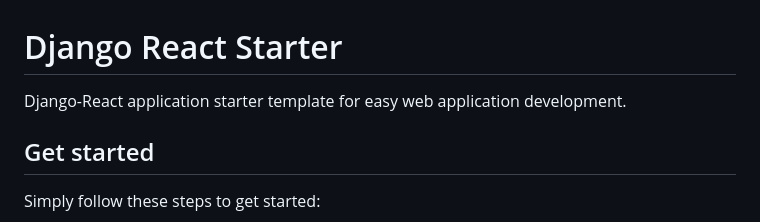
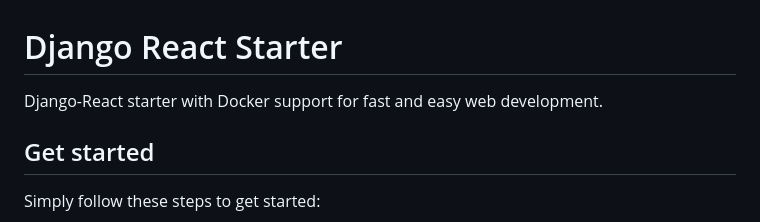
Before and after one commit to Jordan-Kowal/django-react-starter, a Markdown page: README.md, the part around the change. Drawn GitHub-style.

```diff
--- a/README.md
+++ b/README.md
@@ -1,6 +1,6 @@
 # Django React Starter
 
-Django-React application starter template for easy web application development.
+Django-React starter with Docker support for fast and easy web development.
 
 ## Get started
 
```
